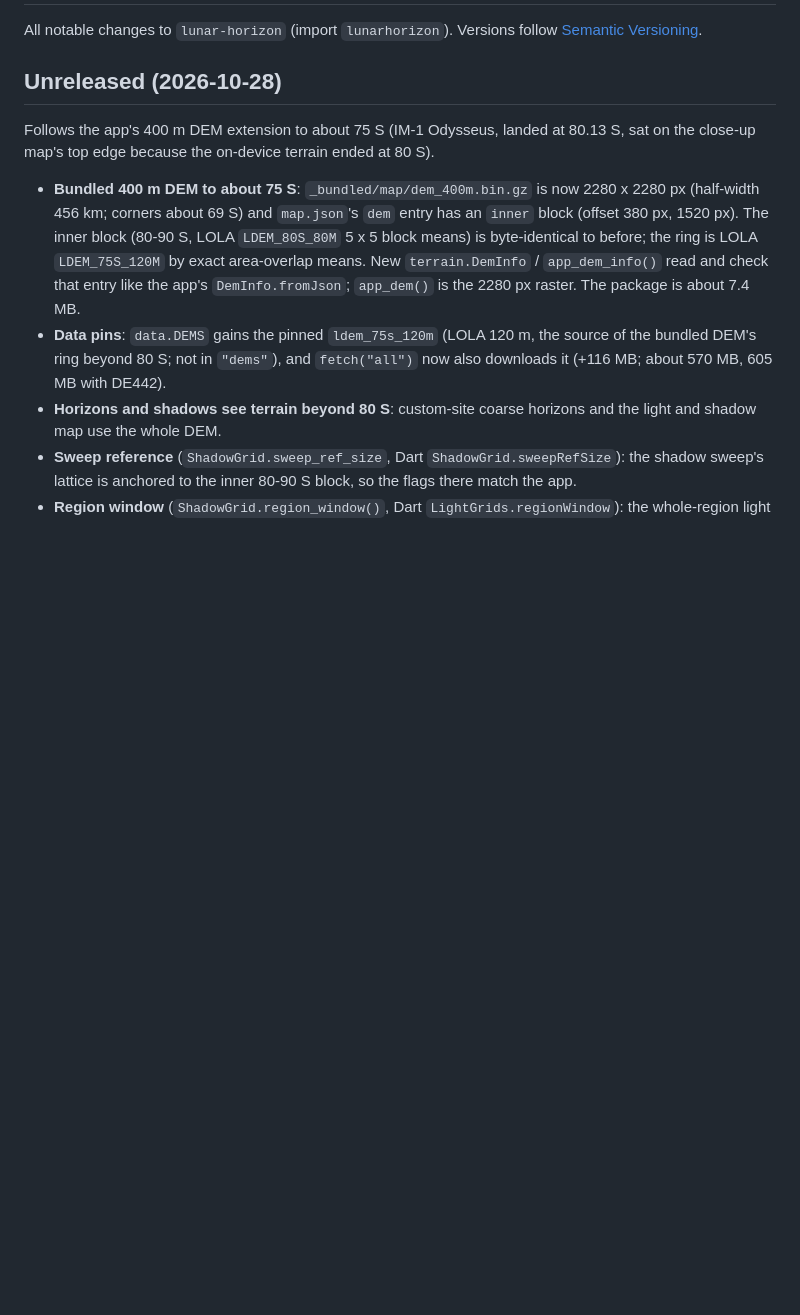
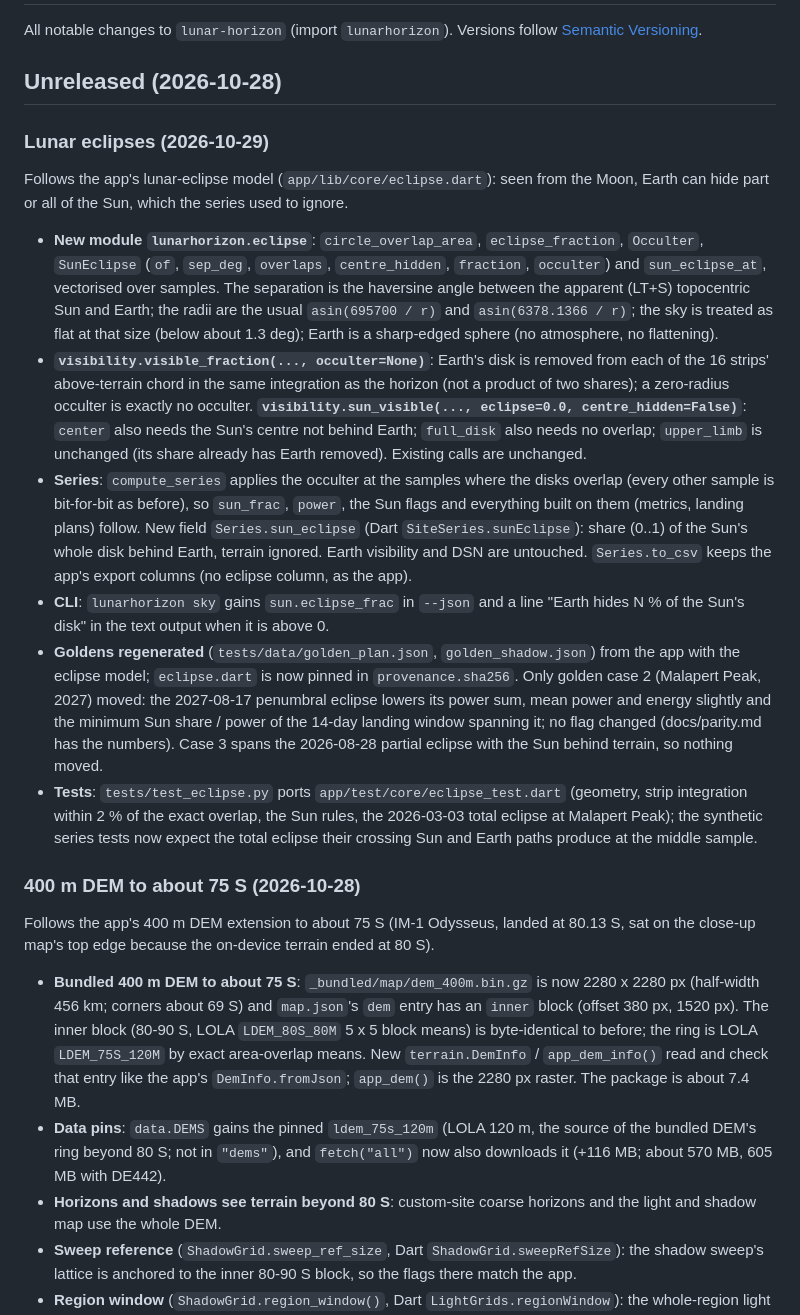
Before and after one commit to localizedprojects/CLPS-MOON-BROWSER, a Markdown page: pylib/CHANGELOG.md, the part around the change. Rendered like a GitHub page; blank space fills up the shorter version.

```diff
--- a/pylib/CHANGELOG.md
+++ b/pylib/CHANGELOG.md
@@ -4,6 +4,44 @@ All notable changes to `lunar-horizon` (import `lunarhorizon`). Versions follow
 [Semantic Versioning](https://semver.org/).
 
 ## Unreleased (2026-10-28)
+
+### Lunar eclipses (2026-10-29)
+
+Follows the app's lunar-eclipse model (`app/lib/core/eclipse.dart`): seen from the Moon,
+Earth can hide part or all of the Sun, which the series used to ignore.
+
+- **New module `lunarhorizon.eclipse`**: `circle_overlap_area`, `eclipse_fraction`,
+  `Occulter`, `SunEclipse` (`of`, `sep_deg`, `overlaps`, `centre_hidden`, `fraction`,
+  `occulter`) and `sun_eclipse_at`, vectorised over samples. The separation is the haversine
+  angle between the apparent (LT+S) topocentric Sun and Earth; the radii are the usual
+  `asin(695700 / r)` and `asin(6378.1366 / r)`; the sky is treated as flat at that size
+  (below about 1.3 deg); Earth is a sharp-edged sphere (no atmosphere, no flattening).
+- **`visibility.visible_fraction(..., occulter=None)`**: Earth's disk is removed from each of
+  the 16 strips' above-terrain chord in the same integration as the horizon (not a product
+  of two shares); a zero-radius occulter is exactly no occulter.
+  **`visibility.sun_visible(..., eclipse=0.0, centre_hidden=False)`**: `center` also needs the
+  Sun's centre not behind Earth; `full_disk` also needs no overlap; `upper_limb` is unchanged
+  (its share already has Earth removed). Existing calls are unchanged.
+- **Series**: `compute_series` applies the occulter at the samples where the disks overlap
+  (every other sample is bit-for-bit as before), so `sun_frac`, `power`, the Sun flags and
+  everything built on them (metrics, landing plans) follow. New field
+  `Series.sun_eclipse` (Dart `SiteSeries.sunEclipse`): share (0..1) of the Sun's whole disk
+  behind Earth, terrain ignored. Earth visibility and DSN are untouched. `Series.to_csv`
+  keeps the app's export columns (no eclipse column, as the app).
+- **CLI**: `lunarhorizon sky` gains `sun.eclipse_frac` in `--json` and a line "Earth hides
+  N % of the Sun's disk" in the text output when it is above 0.
+- **Goldens regenerated** (`tests/data/golden_plan.json`, `golden_shadow.json`) from the app
+  with the eclipse model; `eclipse.dart` is now pinned in `provenance.sha256`. Only golden
+  case 2 (Malapert Peak, 2027) moved: the 2027-08-17 penumbral eclipse lowers its power sum,
+  mean power and energy slightly and the minimum Sun share / power of the 14-day landing
+  window spanning it; no flag changed (docs/parity.md has the numbers). Case 3 spans the
+  2026-08-28 partial eclipse with the Sun behind terrain, so nothing moved.
+- **Tests**: `tests/test_eclipse.py` ports `app/test/core/eclipse_test.dart` (geometry,
+  strip integration within 2 % of the exact overlap, the Sun rules, the 2026-03-03 total
+  eclipse at Malapert Peak); the synthetic series tests now expect the total eclipse their
+  crossing Sun and Earth paths produce at the middle sample.
+
+### 400 m DEM to about 75 S (2026-10-28)
 
 Follows the app's 400 m DEM extension to about 75 S (IM-1 Odysseus, landed at 80.13 S, sat
 on the close-up map's top edge because the on-device terrain ended at 80 S).
```
Also changed, not shown: pylib/docs/parity.md (+31 -4 lines).
